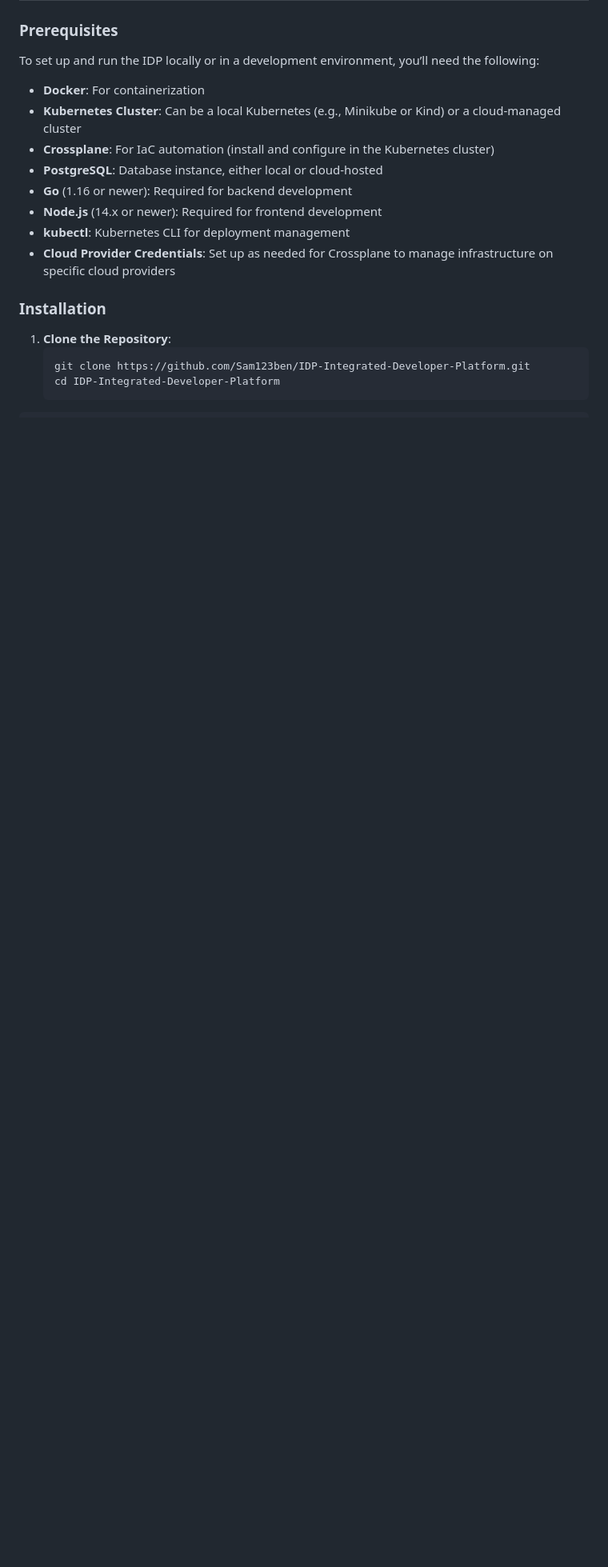
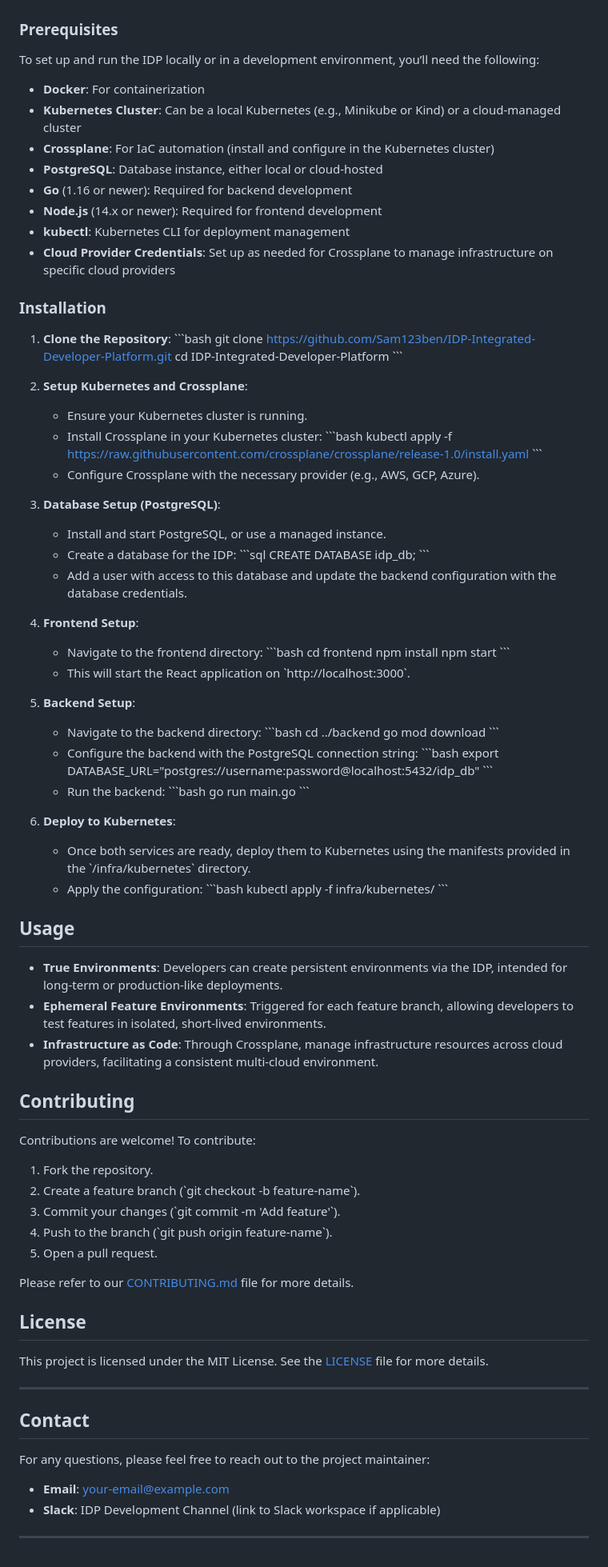
Before and after one commit to Sam123ben/IDP-Integrated-Developer-Platform, a Markdown page: README.md, the part around the change printed below. Shown: that part at 80% size. Drawn GitHub-style; blank space fills up the shorter version.

````diff
--- a/README.md
+++ b/README.md
@@ -115,7 +113,87 @@ To set up and run the IDP locally or in a development environment, you’ll need
 ### Installation
 
 1. **Clone the Repository**:
-   ```bash
+   \`\`\`bash
    git clone https://github.com/Sam123ben/IDP-Integrated-Developer-Platform.git
    cd IDP-Integrated-Developer-Platform
-```
+   \`\`\`
+
+2. **Setup Kubernetes and Crossplane**:
+   - Ensure your Kubernetes cluster is running.
+   - Install Crossplane in your Kubernetes cluster:
+     \`\`\`bash
+     kubectl apply -f https://raw.githubusercontent.com/crossplane/crossplane/release-1.0/install.yaml
+     \`\`\`
+   - Configure Crossplane with the necessary provider (e.g., AWS, GCP, Azure).
+
+3. **Database Setup (PostgreSQL)**:
+   - Install and start PostgreSQL, or use a managed instance.
+   - Create a database for the IDP:
+     \`\`\`sql
+     CREATE DATABASE idp_db;
+     \`\`\`
+   - Add a user with access to this database and update the backend configuration with the database credentials.
+
+4. **Frontend Setup**:
+   - Navigate to the frontend directory:
+     \`\`\`bash
+     cd frontend
+     npm install
+     npm start
+     \`\`\`
+   - This will start the React application on \`http://localhost:3000\`.
+
+5. **Backend Setup**:
+   - Navigate to the backend directory:
+     \`\`\`bash
+     cd ../backend
+     go mod download
+     \`\`\`
+   - Configure the backend with the PostgreSQL connection string:
+     \`\`\`bash
+     export DATABASE_URL="postgres://username:password@localhost:5432/idp_db"
+     \`\`\`
+   - Run the backend:
+     \`\`\`bash
+     go run main.go
+     \`\`\`
+
+6. **Deploy to Kubernetes**:
+   - Once both services are ready, deploy them to Kubernetes using the manifests provided in the \`/infra/kubernetes\` directory.
+   - Apply the configuration:
+     \`\`\`bash
+     kubectl apply -f infra/kubernetes/
+     \`\`\`
+
+## Usage
+
+- **True Environments**: Developers can create persistent environments via the IDP, intended for long-term or production-like deployments.
+- **Ephemeral Feature Environments**: Triggered for each feature branch, allowing developers to test features in isolated, short-lived environments.
+- **Infrastructure as Code**: Through Crossplane, manage infrastructure resources across cloud providers, facilitating a consistent multi-cloud environment.
+
+## Contributing
+
+Contributions are welcome! To contribute:
+
+1. Fork the repository.
+2. Create a feature branch (\`git checkout -b feature-name\`).
+3. Commit your changes (\`git commit -m 'Add feature'\`).
+4. Push to the branch (\`git push origin feature-name\`).
+5. Open a pull request.
+
+Please refer to our [CONTRIBUTING.md](CONTRIBUTING.md) file for more details.
+
+## License
+
+This project is licensed under the MIT License. See the [LICENSE](LICENSE) file for more details.
+
+---
+
+## Contact
+
+For any questions, please feel free to reach out to the project maintainer:
+
+- **Email**: [your-email@example.com](mailto:your-email@example.com)
+- **Slack**: IDP Development Channel (link to Slack workspace if applicable)
+
+---
````
Also changed, not shown: other parts of README.md (+17 -19 lines).
